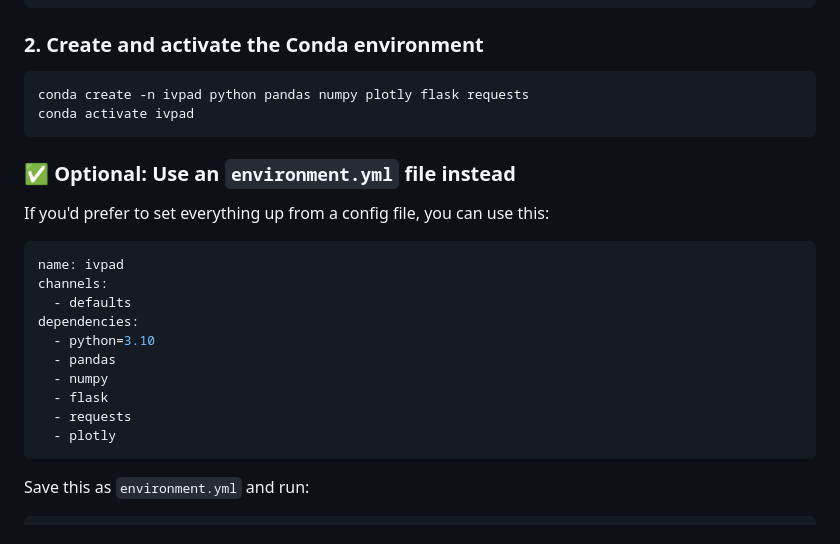
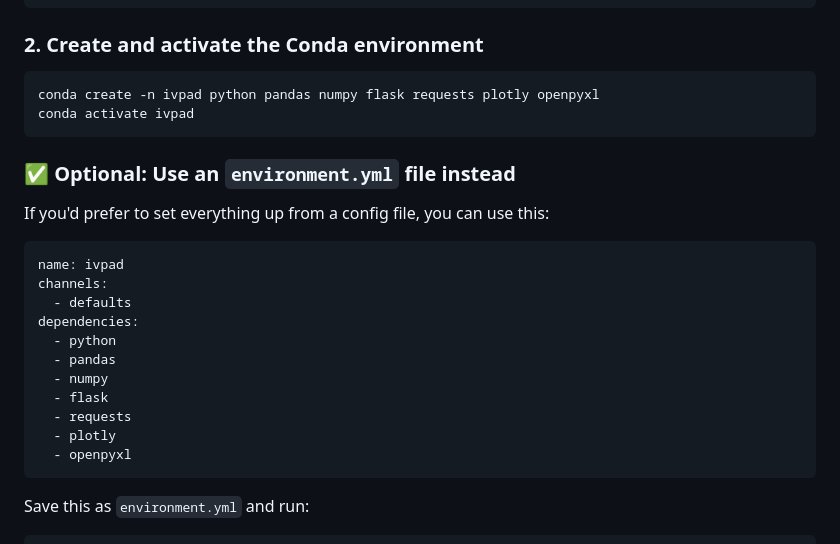
Before and after one commit to D4S1/ivpad, a Markdown page: README.md, the part around the change. Drawn GitHub-style.

````diff
--- a/README.md
+++ b/README.md
@@ -34,7 +34,7 @@ cd ivpad
 ### 2. Create and activate the Conda environment
 
 ```bash
-conda create -n ivpad python pandas numpy plotly flask requests
+conda create -n ivpad python pandas numpy flask requests plotly openpyxl
 conda activate ivpad
 ```
 
@@ -47,12 +47,13 @@ name: ivpad
 channels:
   - defaults
 dependencies:
-  - python=3.10
+  - python
   - pandas
   - numpy
   - flask
   - requests
   - plotly
+  - openpyxl
 ```
 
 Save this as `environment.yml` and run:
````
